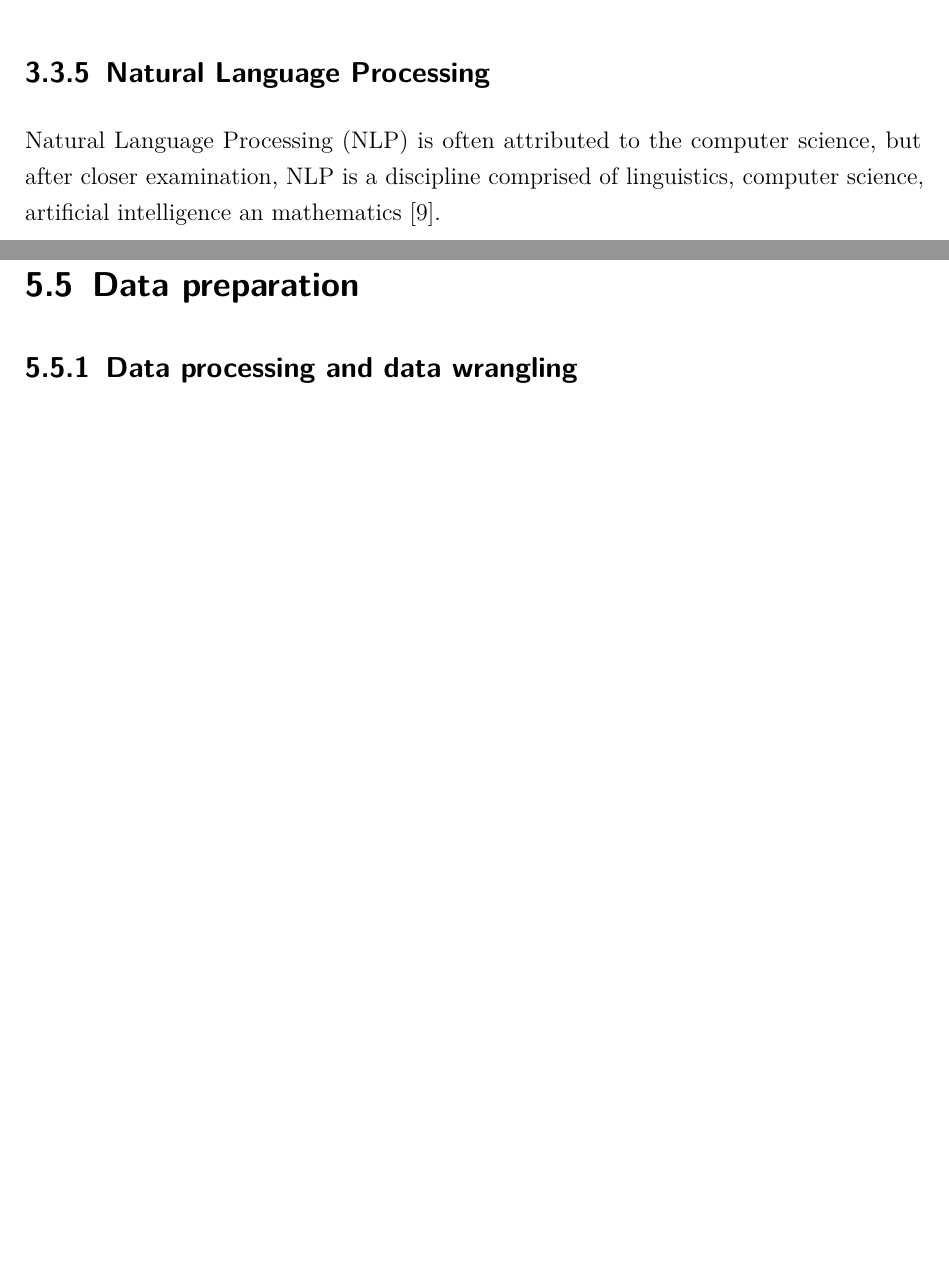
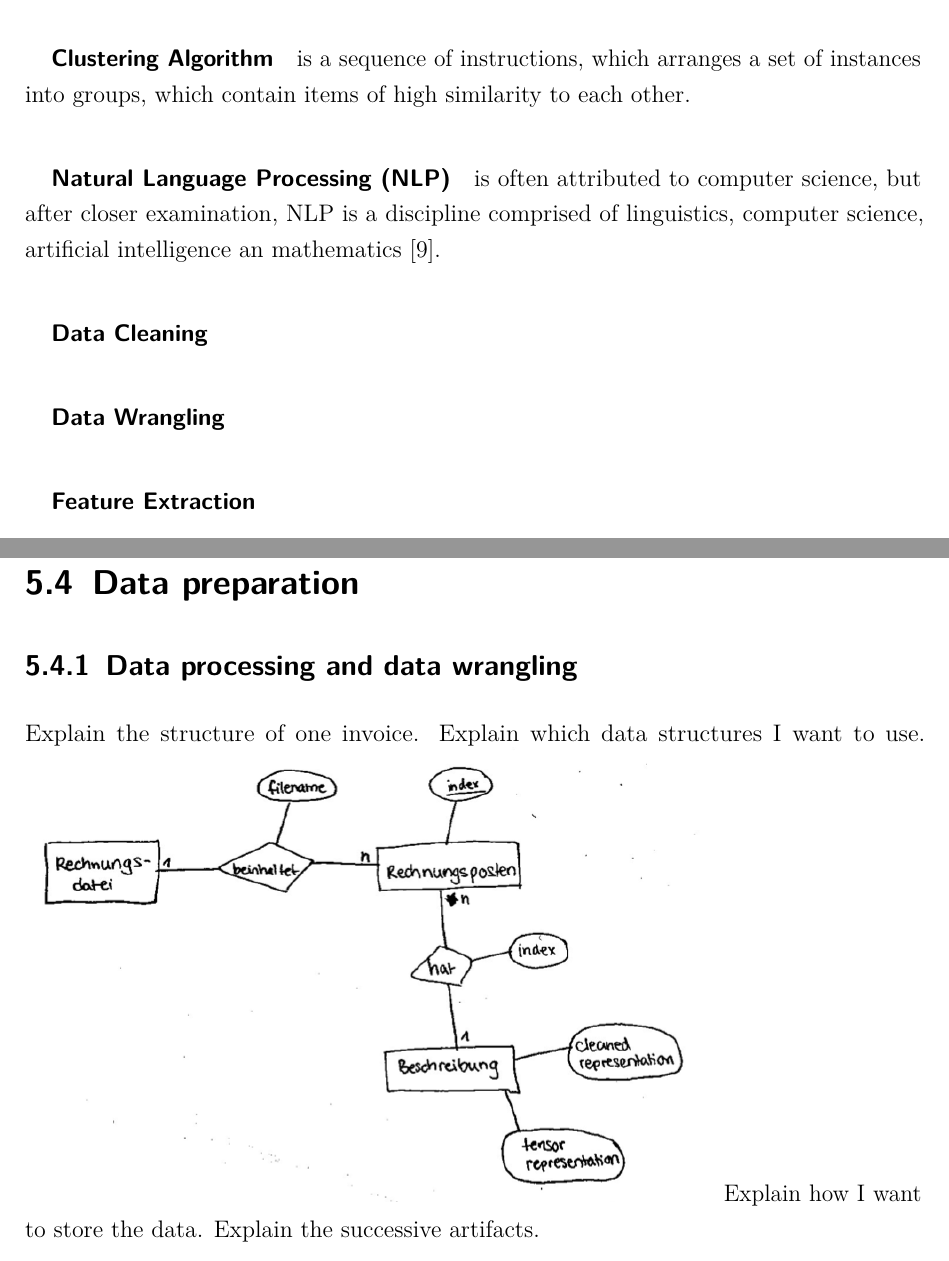
Before and after one commit to LisaRebecca/bachelor-thesis, a LaTeX thesis (Praxisbericht.tex, which reads Inhalt/04_Inhalt/fundamentals.tex, Inhalt/04_Inhalt/theoretical.tex): two parts of pages 15 and 27 of 32 before the commit and two parts of pages 12 and 26 of 32 after it, joined at a grey line, cut at the place of the change, the shorter picture padded with empty space. Compiled offline with pdfLaTeX.

Commit message:
fundamentals

```diff
--- a/Inhalt/04_Inhalt/fundamentals.tex
+++ b/Inhalt/04_Inhalt/fundamentals.tex
@@ -1,5 +1,11 @@
 \chapter{Fundamentals}
 \section{Glossary of Terms}
+
+	\subparagraph{Clustering Algorithm} is a sequence of instructions, which arranges a set of instances into groups, which contain items of high similarity to each other.
+	\subparagraph{\ac{NLP}}is often attributed to computer science, but after closer examination, \ac{NLP} is a discipline comprised of linguistics, computer science, artificial intelligence an mathematics \cite{chowdhury2003}.
+	\subparagraph{Data Cleaning}
+	\subparagraph{Data Wrangling}
+	\subparagraph{Feature Extraction}
 
 	\begin{itemize}
 		\item SAP SE
@@ -51,8 +57,5 @@ The three major ways of learning even with previously defined behavior can now b
 \subsection{Clustering Algorithms}
 multinomial, one bad example for a clustering would be the closest 5 docs to each one (this is multilabel)
 
-\subsection{Natural Language Processing}
-\ac{NLP} is often attributed to the computer science, but after closer examination, \ac{NLP} is a discipline comprised of linguistics, computer science, artificial intelligence an mathematics \cite{chowdhury2003}.
-
 \section{SAP AI Core}
 \subsection{Docker}
--- a/Inhalt/04_Inhalt/theoretical.tex
+++ b/Inhalt/04_Inhalt/theoretical.tex
@@ -13,3 +13,7 @@
 \section{Data preparation}
 
 \subsection{Data processing and data wrangling}
+Explain the structure of one invoice.
+Explain which data structures I want to use.
+\includegraphics[height=8cm]{Bilder/data_model.png}
+Explain how I want to store the data. Explain the successive artifacts.
```
Also changed, not shown: Praxisbericht.pdf, Inhalt/04_Inhalt/theoretical.tex (5 more changed lines).
